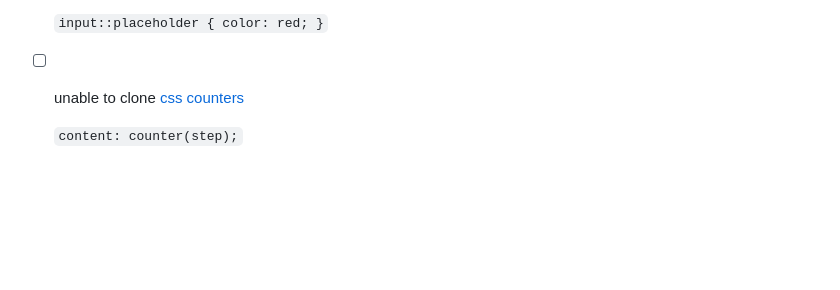
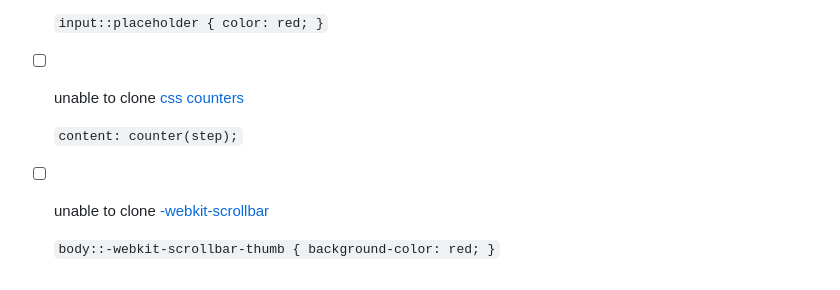
Before and after one commit to qq15725/modern-screenshot, a Markdown page: README.md, the part around the change. Drawn GitHub-style; blank space fills up the shorter version.

Commit message:
docs: known problem `-webkit-scrollbar`

```diff
--- a/README.md
+++ b/README.md
@@ -264,3 +264,7 @@ export interface BlobOptions extends JpegOptions {
 - [ ] unable to clone [css counters](https://developer.mozilla.org/en-US/docs/Web/CSS/CSS_Counter_Styles/Using_CSS_counters)
 
   `content: counter(step);`
+
+- [ ] unable to clone [-webkit-scrollbar](https://developer.mozilla.org/en-US/docs/Web/CSS/::-webkit-scrollbar)
+
+  `body::-webkit-scrollbar-thumb { background-color: red; }`
```
Also changed, not shown: README.zh-CN.md (+4 -0 lines).
